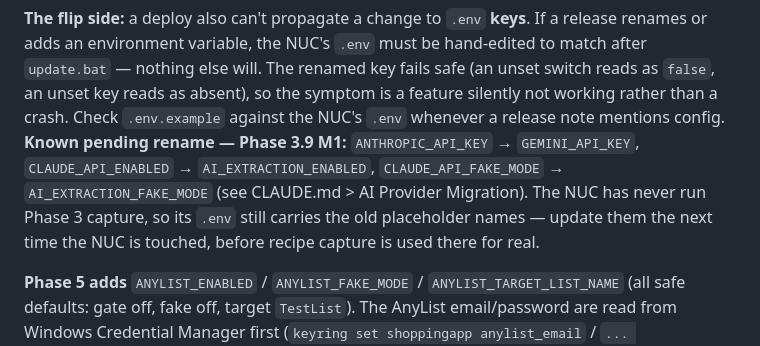
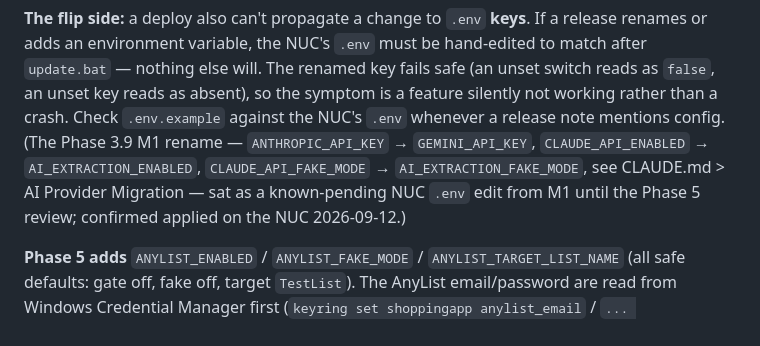
Before and after one commit to WRooke/ShoppingApp, a Markdown page: DEPLOY.md, the part around the change. Drawn GitHub-style.

Commit message:
DEPLOY.md: clear the Phase 3.9 M1 .env rename as applied on the NUC
Confirmed by the maintainer (2026-09-12): the ANTHROPIC_API_KEY ->
GEMINI_API_KEY / CLAUDE_API_ENABLED -> AI_EXTRACTION_ENABLED /
CLAUDE_API_FAKE_MODE -> AI_EXTRACTION_FAKE_MODE rename has been applied
to the NUC's .env. No longer a pending action item -- keeping a short
dated note rather than deleting the history outright.

Co-Authored-By: Claude Sonnet 5 <noreply@anthropic.com>

```diff
--- a/DEPLOY.md
+++ b/DEPLOY.md
@@ -34,11 +34,10 @@ renames or adds an environment variable, the NUC's `.env` must be hand-edited to
 `update.bat` — nothing else will. The renamed key fails safe (an unset switch reads as
 `false`, an unset key reads as absent), so the symptom is a feature silently not working
 rather than a crash. Check `.env.example` against the NUC's `.env` whenever a release note
-mentions config. **Known pending rename — Phase 3.9 M1:** `ANTHROPIC_API_KEY` →
-`GEMINI_API_KEY`, `CLAUDE_API_ENABLED` → `AI_EXTRACTION_ENABLED`, `CLAUDE_API_FAKE_MODE` →
-`AI_EXTRACTION_FAKE_MODE` (see CLAUDE.md > AI Provider Migration). The NUC has never run
-Phase 3 capture, so its `.env` still carries the old placeholder names — update them the
-next time the NUC is touched, before recipe capture is used there for real.
+mentions config. (The Phase 3.9 M1 rename — `ANTHROPIC_API_KEY` → `GEMINI_API_KEY`,
+`CLAUDE_API_ENABLED` → `AI_EXTRACTION_ENABLED`, `CLAUDE_API_FAKE_MODE` →
+`AI_EXTRACTION_FAKE_MODE`, see CLAUDE.md > AI Provider Migration — sat as a known-pending
+NUC `.env` edit from M1 until the Phase 5 review; confirmed applied on the NUC 2026-09-12.)
 
 **Phase 5 adds** `ANYLIST_ENABLED` / `ANYLIST_FAKE_MODE` / `ANYLIST_TARGET_LIST_NAME` (all
 safe defaults: gate off, fake off, target `TestList`). The AnyList email/password are read
```
